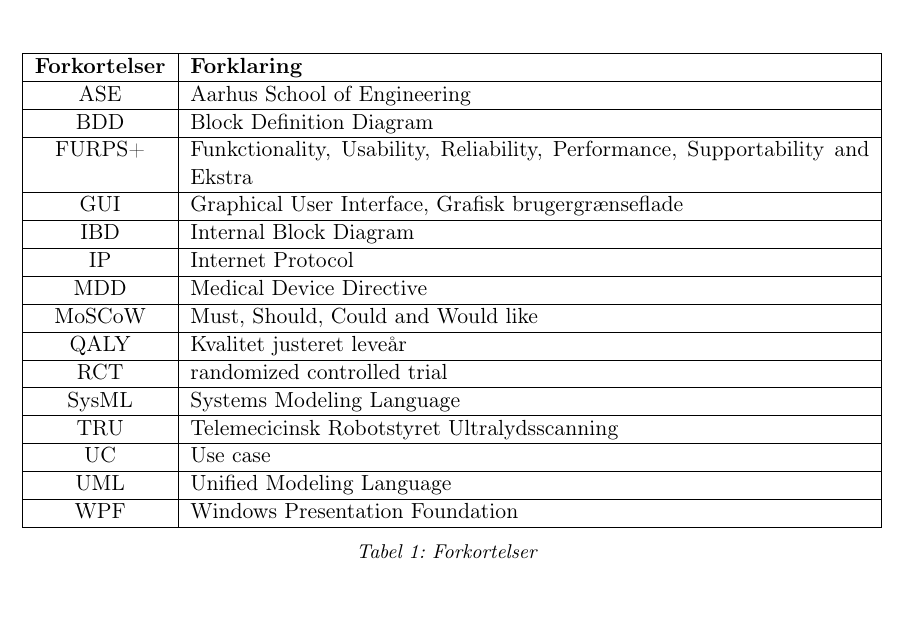
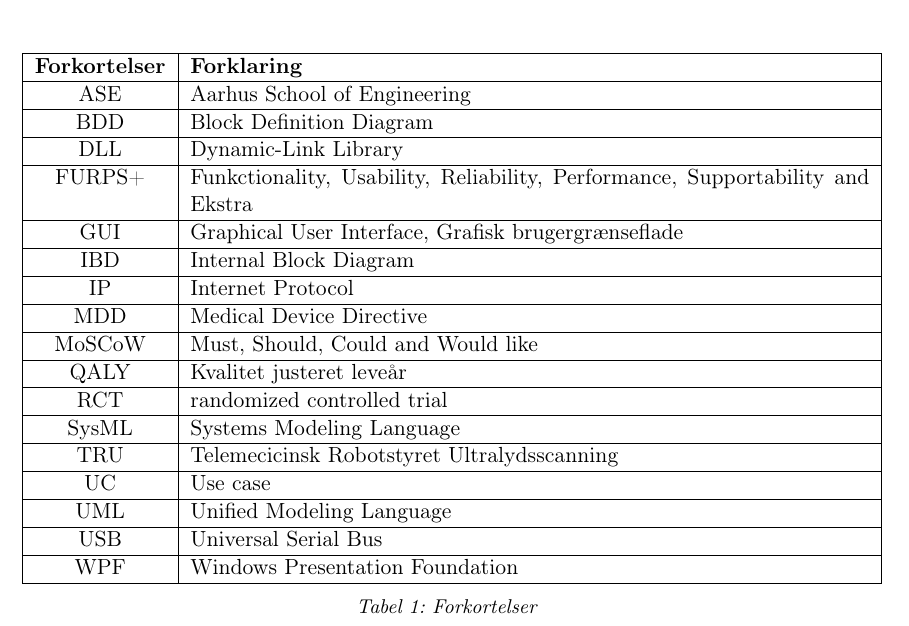
Before and after one commit to zeroregard/Automatic-Sonography, a LaTeX thesis (Rapportskrivning/LaTeX/Projektrapport.tex, which reads Rapportskrivning/LaTeX/rfiler/Forkortelser.tex): part of page 6 of 48, cut so that both start at the same text. Compiled offline with pdfLaTeX.

Commit message:
Tilføjet USB, DLL

```diff
--- a/Rapportskrivning/LaTeX/rfiler/Forkortelser.tex
+++ b/Rapportskrivning/LaTeX/rfiler/Forkortelser.tex
@@ -7,6 +7,7 @@
 \textbf{Forkortelser} & \textbf{Forklaring} \\\hline
 ASE & Aarhus School of Engineering \\\hline
 BDD & Block Definition Diagram \\\hline
+DLL & Dynamic-Link Library \\\hline
 FURPS+ & Funkctionality, Usability, Reliability, Performance, Supportability and Ekstra \\\hline
 GUI & Graphical User Interface, Grafisk brugergrænseflade \\\hline
 IBD & Internal Block Diagram \\\hline
@@ -19,6 +20,7 @@ SysML & Systems Modeling Language \\\hline
 TRU & Telemecicinsk Robotstyret Ultralydsscanning \\\hline
 UC & Use case \\\hline
 UML & Unified Modeling Language \\\hline
+USB & Universal Serial Bus \\\hline
 WPF & Windows Presentation Foundation \\\hline
 
 \end{tabular}
```
